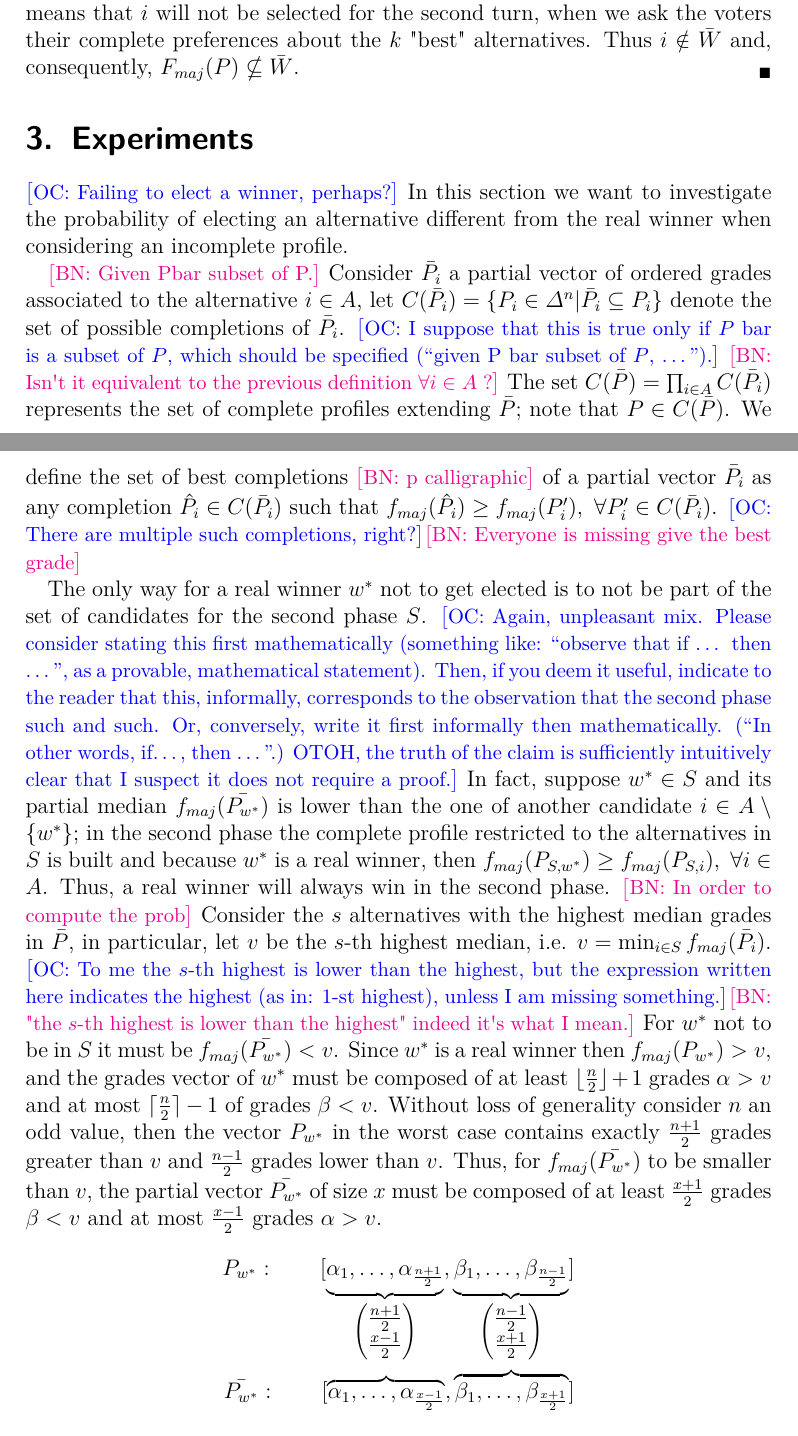
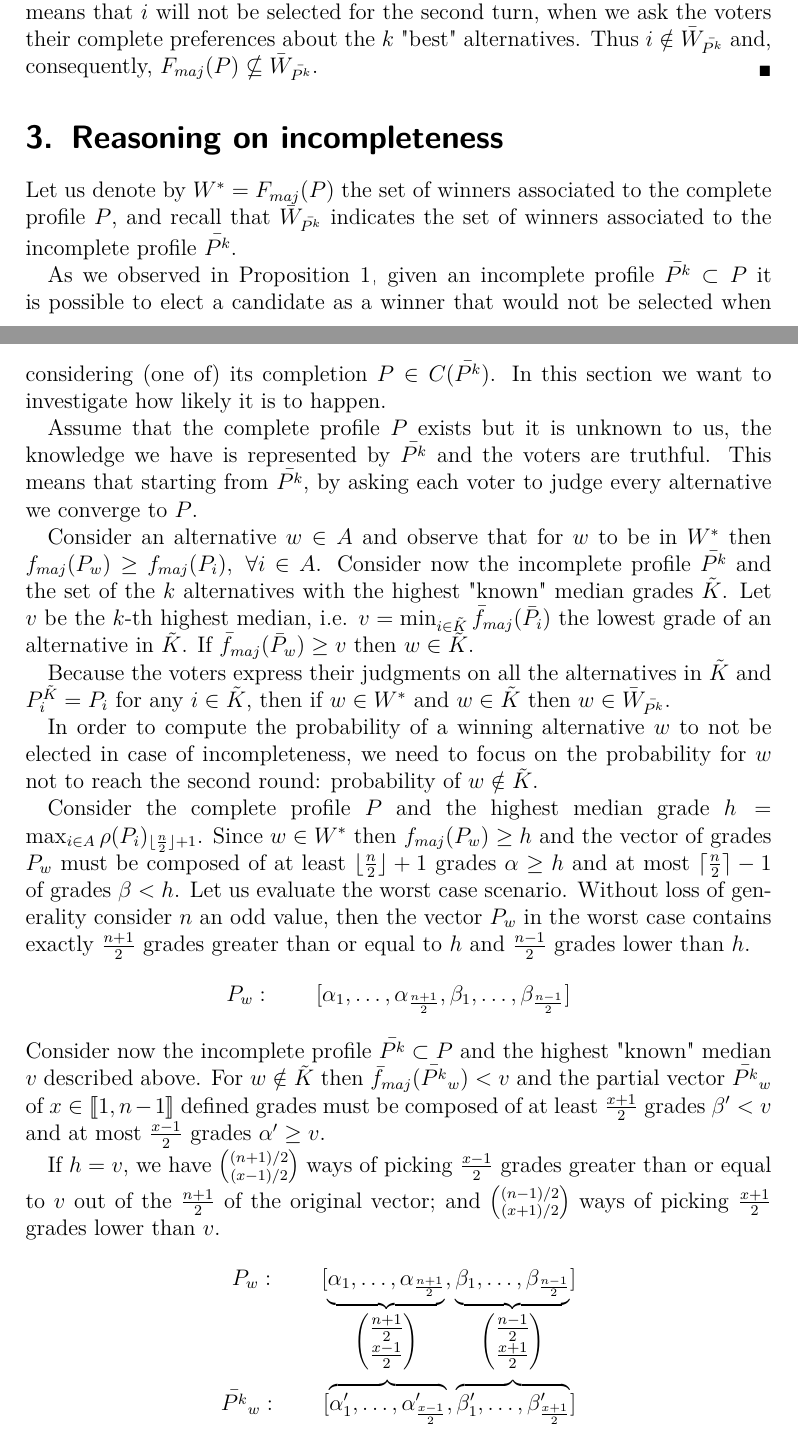
Before and after one commit to xoxor/MJElicitation, a LaTeX paper (mjElicitation.tex): two parts of pages 6 and 7 of 17 before the commit and two parts of pages 6 and 7 of 16 after it, joined at a grey line, cut so that both start at the same text. Compiled offline with pdfLaTeX; a LaTeX package or settings file that is missing is left out.

Commit message:
Adjustment in notation and start Sec 3

```diff
--- a/mjElicitation.tex
+++ b/mjElicitation.tex
@@ -142,27 +142,30 @@ Once having defined the notation, the first question that comes to mind is about
 	\end{center}
 	For $n\geq 3$ the median grade $f_{maj}(P_i)=$\textit{Excellent} and $f_{maj}(P_x)=$\textit{Very Good} $\forall x \in A \setminus \{i\}$. Thus, the set of winner $F_{maj}(P)=\{i\}$.
 
-	Consider now any $k \in \intvl{1,m-1}$, and remove from $P$ as many judgments as necessary such that the following conditions are verified: each column only contains $k$ grades \textemdash meaning that each voter judges $k$ candidates \textemdash and the row corresponding to the alternative $i$ is only formed by two grades, one \textit{Excellent} and one \textit{To be Rejected} \textemdash we have only the best and worst opinion on $i$. We fill all the unknown judgments with \textit{Undefined} grades to obtain $\bar{P^k}$. Note that we only have two judgments for the alternative $i$ so $\bar{f}_{maj}(\bar{P^k}_i)=$\textit{To be Rejected} and, since $m\geq3$ and $1 \leq k \leq m-1$, $\bar{f}_{maj}(\bar{P^k}_x)$ is either \textit{Very Good} or \textit{Inadequate} $\forall x \in A \setminus \{i\}$. Therefore $\bar{f}_{maj}(\bar{P^k}_x) > \bar{f}_{maj}(\bar{P^k}_i)$ $\forall x \in A \setminus \{i\}$, this means that $i$ will not be selected for the second turn, when we ask the voters their complete preferences about the $k$ "best" alternatives. Thus $i \notin \bar{W}$ and, consequently, $F_{maj}(P) \nsubseteq \bar{W}$.
+	Consider now any $k \in \intvl{1,m-1}$, and remove from $P$ as many judgments as necessary such that the following conditions are verified: each column only contains $k$ grades \textemdash meaning that each voter judges $k$ candidates \textemdash and the row corresponding to the alternative $i$ is only formed by two grades, one \textit{Excellent} and one \textit{To be Rejected} \textemdash we have only the best and worst opinion on $i$. We fill all the unknown judgments with \textit{Undefined} grades to obtain $\bar{P^k}$. Note that we only have two judgments for the alternative $i$ so $\bar{f}_{maj}(\bar{P^k}_i)=$\textit{To be Rejected} and, since $m\geq3$ and $1 \leq k \leq m-1$, $\bar{f}_{maj}(\bar{P^k}_x)$ is either \textit{Very Good} or \textit{Inadequate} $\forall x \in A \setminus \{i\}$. Therefore $\bar{f}_{maj}(\bar{P^k}_x) > \bar{f}_{maj}(\bar{P^k}_i)$ $\forall x \in A \setminus \{i\}$, this means that $i$ will not be selected for the second turn, when we ask the voters their complete preferences about the $k$ "best" alternatives. Thus $i \notin \bar{W}_{\bar{P^k}}$ and, consequently, $F_{maj}(P) \nsubseteq \bar{W}_{\bar{P^k}}$.
 \end{proof}
 
 
-\section{Experiments}
-\commentOC{Failing to elect a winner, perhaps?}
-In this section we want to investigate the probability of electing an alternative different from the real winner when considering an incomplete profile.
+\section{Reasoning on incompleteness}
+Let us denote by $W^*=F_{maj}(P)$ the set of winners associated to the complete profile $P$, and recall that $\bar{W}_{\bar{P^k}}$ indicates the set of winners associated to the incomplete profile $\bar{P^k}$.
 
-\commentBN{Given Pbar subset of P.} Consider $\bar{P_i}$ a partial vector of ordered grades associated to the alternative $i\in A$, let $C(\bar{P_i}) = \{P_i \in \Delta^n | \bar{P_i} \subseteq P_i\}$ denote the set of possible completions of $\bar{P_i}$. \commentOC{I suppose that this is true only if $P$ bar is a subset of $P$, which should be specified (“given P bar subset of $P$, …”).} \commentBN{Isn't it equivalent to the previous definition $\forall i \in A$ ?}
-The set $C(\bar{P}) = \prod_{i \in A} C(\bar{P_i})$ represents the set of complete profiles extending $\bar{P}$; note that $P \in C(\bar{P})$. We define the set of best completions \commentBN{p calligraphic} of a partial vector $\bar{P_i}$ as any completion $\hat{P_i}\in C(\bar{P_i})$ such that $f_{maj}(\hat{P_i})\geq f_{maj}(P_i'), \ \forall P_i' \in C(\bar{P_i})$. \commentOC{There are multiple such completions, right?}\commentBN{Everyone is missing give the best grade}
+As we observed in \Cref{prop:notsamewinner}, given an incomplete profile $\bar{P^k} \subset P$ it is possible to elect a candidate as a winner that would not be selected when considering (one of) its completion $P \in C(\bar{P^k})$. In this section we want to investigate how likely it is to happen.
 
-The only way for a real winner $w^*$ not to get elected is to not be part of the set of candidates for the second phase $S$. \commentOC{Again, unpleasant mix. Please consider stating this first mathematically (something like: “observe that if … then …”, as a provable, mathematical statement). Then, if you deem it useful, indicate to the reader that this, informally, corresponds to the observation that the second phase such and such. Or, conversely, write it first informally then mathematically. (“In other words, if…, then …”.) OTOH, the truth of the claim is sufficiently intuitively clear that I suspect it does not require a proof.}
-In fact, suppose $w^*\in S$ and its partial median $f_{maj}(\bar{P_{w^*}})$ is lower than the one of another candidate $i\in A\setminus\{w^*\}$; in the second phase the complete profile restricted to the alternatives in $S$ is built and because $w^*$ is a real winner, then $f_{maj}(P_{S, w^*})\geq f_{maj}(P_{S, i}), \ \forall i \in A$. Thus, a real winner will always win in the second phase.
-\commentBN{In order to compute the prob}
-Consider the $s$ alternatives with the highest median grades in $\bar{P}$, in particular, let $v$ be the $s$-th highest median, i.e. $v=\min_{i\in S}f_{maj}(\bar{P_i})$. \commentOC{To me the $s$-th highest is lower than the highest, but the expression written here indicates the highest (as in: 1-st highest), unless I am missing something.}\commentBN{"the $s$-th highest is lower than the highest" indeed it's what I mean.}
-For $w^*$ not to be in $S$ it must be $f_{maj}(\bar{P_{w^*}})<v$.
-Since $w^*$ is a real winner then $f_{maj}(P_{w^*})>v$, and the grades vector of $w^*$ must be composed of at least $\lfloor \frac{n}{2}\rfloor+1$ grades $\alpha>v$ and at most $\lceil \frac{n}{2}\rceil-1$ of grades $\beta<v$.
-Without loss of generality consider $n$ an odd value, then the vector $P_{w^*}$ in the worst case contains exactly $\frac{n+1}{2}$ grades greater than $v$ and $\frac{n-1}{2}$ grades lower than $v$. Thus, for $f_{maj}(\bar{P_{w^*}})$ to be smaller than $v$, the partial vector $\bar{P_{w^*}}$ of size $x$ must be composed of at least $\frac{x+1}{2}$ grades $\beta<v$ and at most $\frac{x-1}{2}$ grades $\alpha>v$.
-%Try to fix the bynomial parenthesis
+Assume that the complete profile $P$ exists but it is unknown to us, the knowledge we have is represented by $\bar{P^k}$ and the voters are truthful. This means that starting from $\bar{P^k}$, by asking each voter to judge every alternative we converge to $P$.
+
+Consider an alternative $w\in A$ and observe that for $w$ to be in $W^*$ then $f_{maj}(P_w)\geq f_{maj}(P_i), \ \forall i \in A$. Consider now the incomplete profile $\bar{P^k}$ and the set of the $k$ alternatives with the highest "known" median grades $\tilde{K}$. Let $v$ be the $k$-th highest median, i.e. $v=\min_{i\in \tilde{K}} \bar{f}_{maj}(\bar{P_i})$ the lowest grade of an alternative in $\tilde{K}$. If $\bar{f}_{maj}(\bar{P}_w) \geq v$ then $w \in \tilde{K}$.
+
+Because the voters express their judgments on all the alternatives in $\tilde{K}$ and $P^{\tilde{K}}_{i} = P_i$ for any $i \in \tilde{K}$, then if $w \in W^*$ and $w \in \tilde{K}$ then $w \in \bar{W}_{\bar{P^k}}$.
+
+In order to compute the probability of a winning alternative $w$ to not be elected in case of incompleteness, we need to focus on the probability for $w$ not to reach the second round: probability of $w \notin \tilde{K}$.
+
+Consider the complete profile $P$ and the highest median grade $h=\max_{i\in A}\rho(P_i)_{\lfloor \frac{n}{2} \rfloor + 1}$. Since $w \in W^*$ then $f_{maj}(P_{w})\geq h$ and the vector of grades $P_w$ must be composed of at least $\lfloor \frac{n}{2}\rfloor+1$ grades $\alpha \geq h$ and at most $\lceil \frac{n}{2}\rceil-1$ of grades $\beta < h$. Let us evaluate the worst case scenario.
+Without loss of generality consider $n$ an odd value, then the vector $P_{w}$ in the worst case contains exactly $\frac{n+1}{2}$ grades greater than or equal to $h$ and $\frac{n-1}{2}$ grades lower than $h$.
+\[P_w : \qquad [ \alpha_1, \dots , \alpha_{\frac{n+1}{2}}, \beta_1, \dots , \beta_{\frac{n-1}{2}} ] \]
+Consider now the incomplete profile $\bar{P^k} \subset P$ and the highest "known" median $v$ described above. For $w \notin \tilde{K}$ then $\bar{f}_{maj}(\bar{P^k}_w) < v$ and the partial vector $\bar{P^k}_w$ of $x\in \intvl{1,n-1}$ defined grades must be composed of at least $\frac{x+1}{2}$ grades $\beta'<v$ and at most $\frac{x-1}{2}$ grades $\alpha' \geq v$.
+
+If $h=v$, we have $\binom{(n+1)/2}{(x-1)/2}$ ways of picking $\frac{x-1}{2}$ grades greater than or equal to $v$ out of the $\frac{n+1}{2}$ of the original vector; and $\binom{(n-1)/2}{(x+1)/2}$ ways of picking $\frac{x+1}{2}$ grades lower than $v$.
 \begin{align}
-	P_{w^*}: \qquad [ \underbrace{\alpha_1, \dots , \alpha_{\frac{n+1}{2}}}_{\begin{pmatrix}\frac{n+1}{2} \\ \frac{x-1}{2}\end{pmatrix}}, \underbrace{\beta_1, \dots , \beta_{\frac{n-1}{2}}}_{\begin{pmatrix}\frac{n-1}{2} \\ {\frac{x+1}{2}}\end{pmatrix}} ] \\
-	\bar{P_{w^*}}:\qquad [ \overbrace{\alpha_1, \dots , \alpha_{\frac{x-1}{2}}}, \overbrace{\beta_1, \dots , \beta_{\frac{x+1}{2}}}]
+	P_{w}: \qquad [ \underbrace{\alpha_1, \dots , \alpha_{\frac{n+1}{2}}}_{\begin{pmatrix}\frac{n+1}{2} \\ \frac{x-1}{2}\end{pmatrix}}, \underbrace{\beta_1, \dots , \beta_{\frac{n-1}{2}}}_{\begin{pmatrix}\frac{n-1}{2} \\ {\frac{x+1}{2}}\end{pmatrix}} ] \\
+	\bar{P^k}_w:\qquad [ \overbrace{\alpha'_1, \dots , \alpha'_{\frac{x-1}{2}}}, \overbrace{\beta'_1, \dots , \beta'_{\frac{x+1}{2}}}]
 \end{align}
-\commentOC{At this stage it seems to me that you are trying to show something, but you did not tell us what. Please state the claim first.} \commentBN{Mmmh, I just wanted to show a visual representation of the concept just described}
```
Also changed, not shown: mjElicitation.tex (17 more changed lines).
